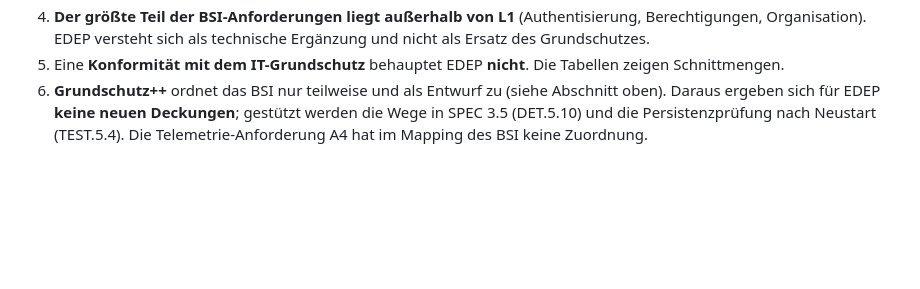
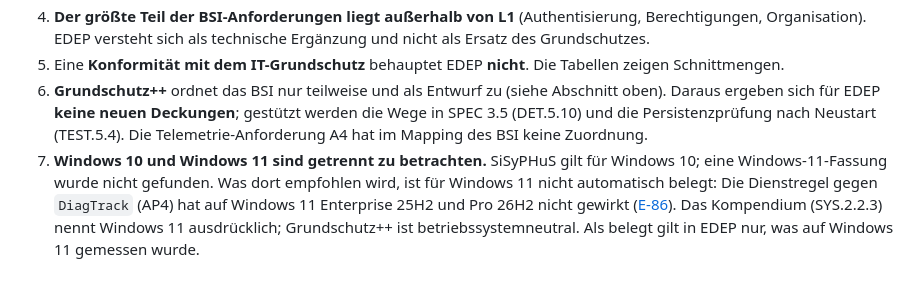
Before and after one commit to AndreZ1971/E.L.L.A.-Defence-Endpoint, a Markdown page: docs/BSI-MAPPING.md, the part around the change. GitHub-like rendering; blank space fills up the shorter version.

Commit message:
BSI-Zuordnung: Schlusspunkt zur Abgrenzung Windows 10 / Windows 11 (E-86)
Co-Authored-By: Claude Sonnet 5.5 <noreply@anthropic.com>

```diff
--- a/docs/BSI-MAPPING.md
+++ b/docs/BSI-MAPPING.md
@@ -140,3 +140,4 @@ Diese Zuordnung ist ein **Arbeitsstand**. Bevor sie in eine Mail oder eine Verö
 4. **Der größte Teil der BSI-Anforderungen liegt außerhalb von L1** (Authentisierung, Berechtigungen, Organisation). EDEP versteht sich als technische Ergänzung und nicht als Ersatz des Grundschutzes.
 5. Eine **Konformität mit dem IT-Grundschutz** behauptet EDEP **nicht**. Die Tabellen zeigen Schnittmengen.
 6. **Grundschutz++** ordnet das BSI nur teilweise und als Entwurf zu (siehe Abschnitt oben). Daraus ergeben sich für EDEP **keine neuen Deckungen**; gestützt werden die Wege in SPEC 3.5 (DET.5.10) und die Persistenzprüfung nach Neustart (TEST.5.4). Die Telemetrie-Anforderung A4 hat im Mapping des BSI keine Zuordnung.
+7. **Windows 10 und Windows 11 sind getrennt zu betrachten.** SiSyPHuS gilt für Windows 10; eine Windows-11-Fassung wurde nicht gefunden. Was dort empfohlen wird, ist für Windows 11 nicht automatisch belegt: Die Dienstregel gegen `DiagTrack` (AP4) hat auf Windows 11 Enterprise 25H2 und Pro 26H2 nicht gewirkt ([E-86](EVIDENCE.md)). Das Kompendium (SYS.2.2.3) nennt Windows 11 ausdrücklich; Grundschutz++ ist betriebssystemneutral. Als belegt gilt in EDEP nur, was auf Windows 11 gemessen wurde.
```
